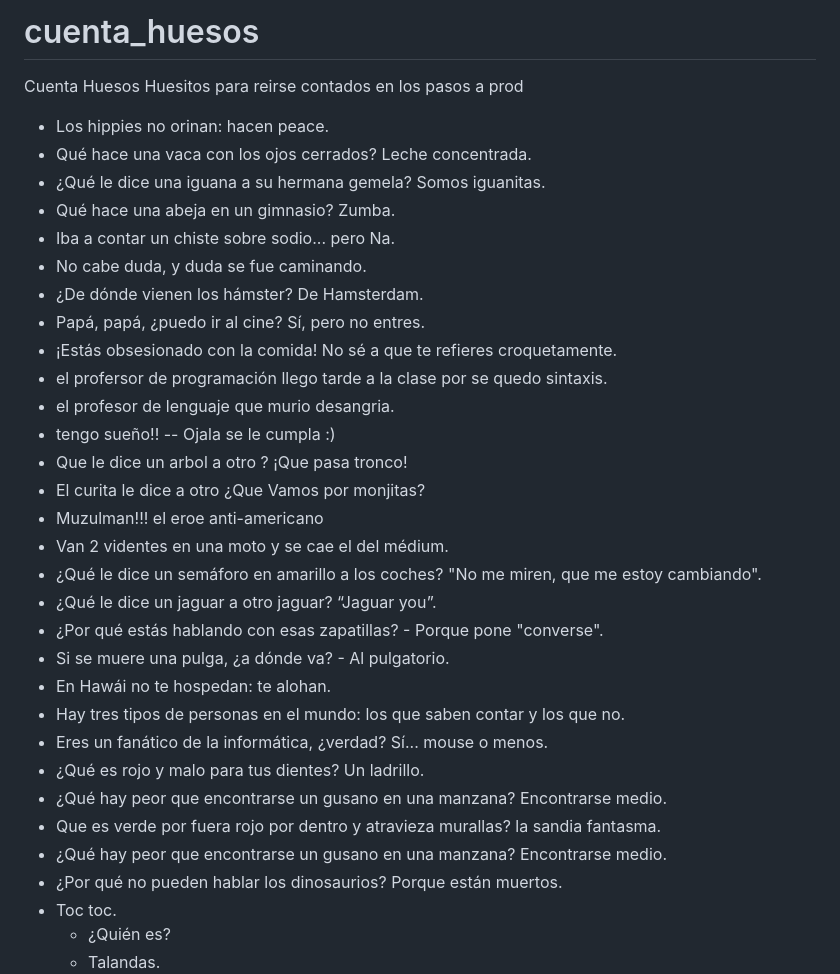
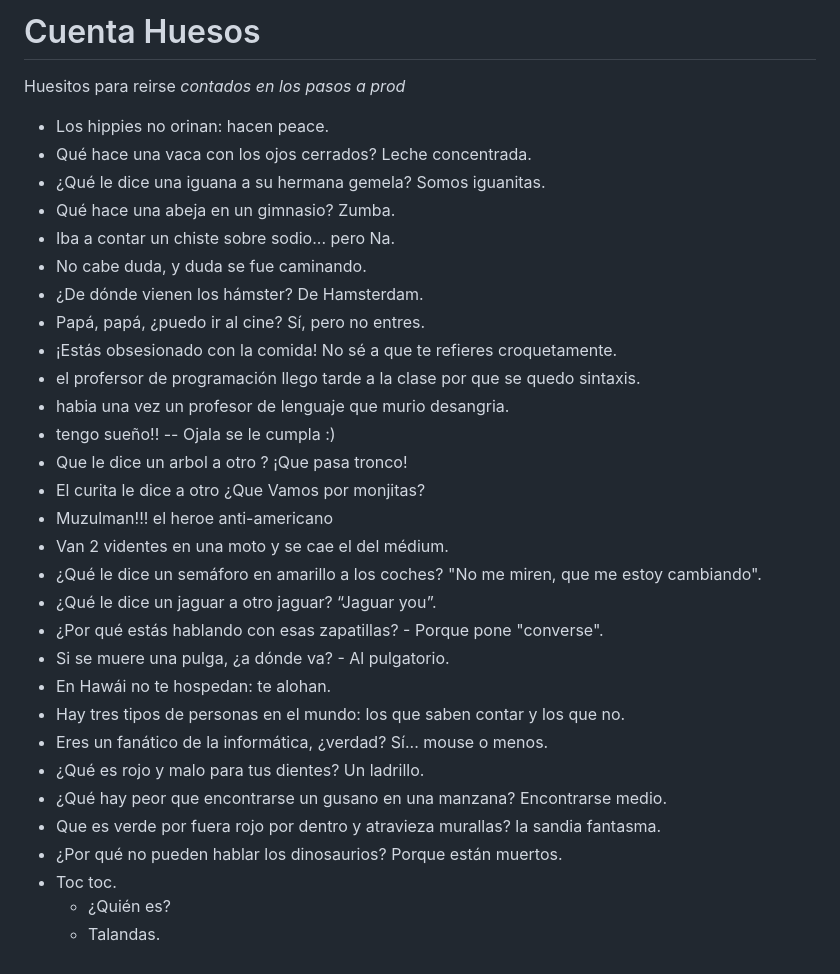
Before and after one commit to Dathos1984/cuenta_huesos, a Markdown page: README.md, the part around the change printed below. GitHub-like rendering.

```diff
--- a/README.md
+++ b/README.md
@@ -1,6 +1,6 @@
-# cuenta_huesos
-Cuenta Huesos
-Huesitos para reirse contados en los pasos a prod
+# Cuenta Huesos
+
+Huesitos para reirse *contados en los pasos a prod*
 
 - Los hippies no orinan: hacen peace.
 - Qué hace una vaca con los ojos cerrados? Leche concentrada.
@@ -11,12 +11,12 @@ Huesitos para reirse contados en los pasos a prod
 - ¿De dónde vienen los hámster? De Hamsterdam.
 - Papá, papá, ¿puedo ir al cine? Sí, pero no entres.
 - ¡Estás obsesionado con la comida! No sé a que te refieres croquetamente.
-- el profersor de programación llego tarde a la clase por se quedo sintaxis.
-- el profesor de lenguaje que murio desangria.
+- el profersor de programación llego tarde a la clase por que se quedo sintaxis.
+- habia una vez un profesor de lenguaje que murio desangria.
 - tengo sueño!! -- Ojala se le cumpla :)
 - Que le dice un arbol a otro ? ¡Que pasa tronco!
 - El curita le dice a otro ¿Que Vamos por monjitas?
-- Muzulman!!! el eroe anti-americano
+- Muzulman!!! el heroe anti-americano
 - Van 2 videntes en una moto y se cae el del médium.
 - ¿Qué le dice un semáforo en amarillo a los coches? "No me miren, que me estoy cambiando".
 - ¿Qué le dice un jaguar a otro jaguar? “Jaguar you”.
@@ -28,7 +28,6 @@ Huesitos para reirse contados en los pasos a prod
 - ¿Qué es rojo y malo para tus dientes? Un ladrillo.
 - ¿Qué hay peor que encontrarse un gusano en una manzana? Encontrarse medio.
 - Que es verde por fuera rojo por dentro y atravieza murallas? la sandia fantasma.
-- ¿Qué hay peor que encontrarse un gusano en una manzana? Encontrarse medio.
 - ¿Por qué no pueden hablar los dinosaurios? Porque están muertos.
 - Toc toc.
   - ¿Quién es?
```
Also changed, not shown: other parts of README.md (+3 -3 lines).
